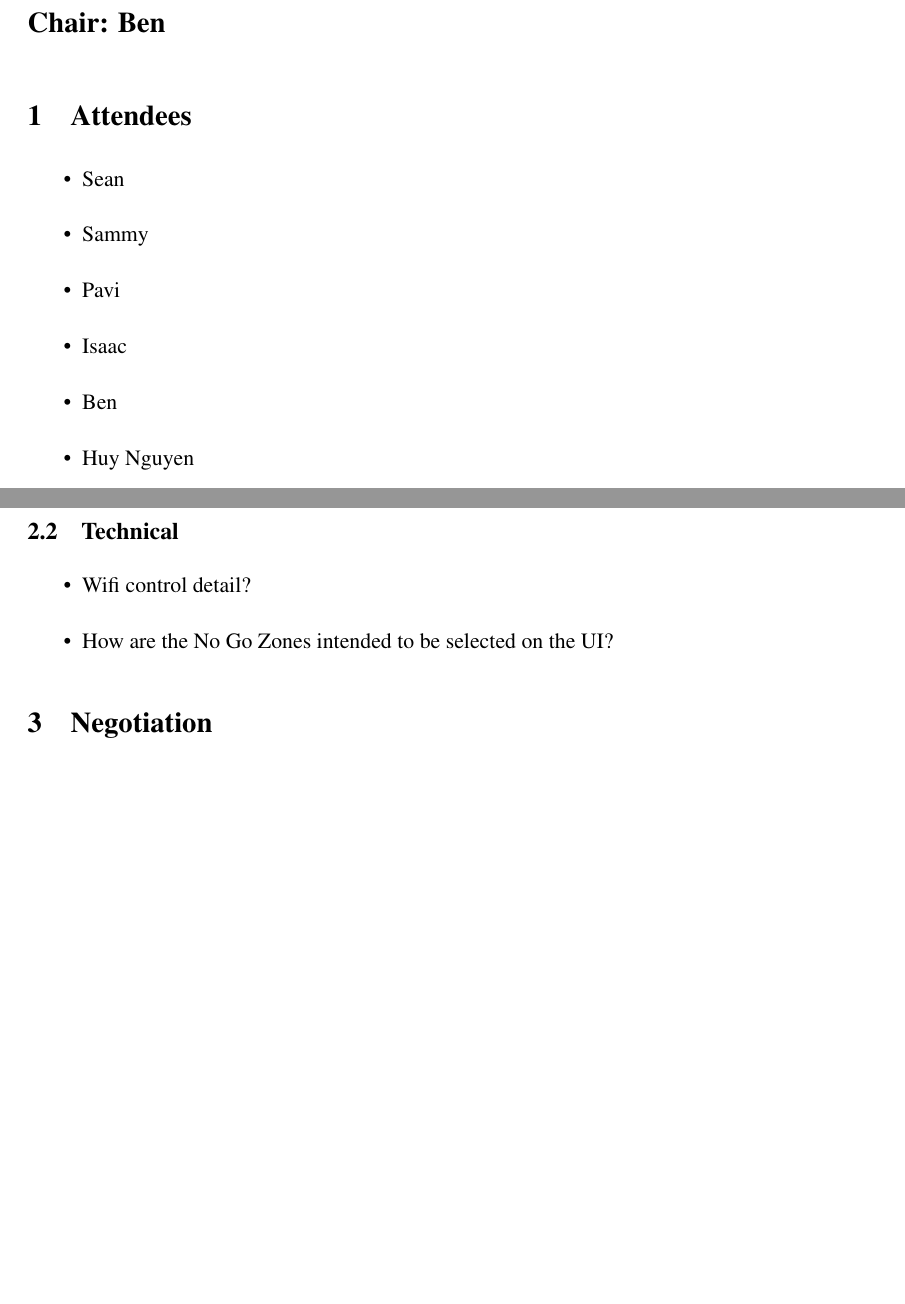
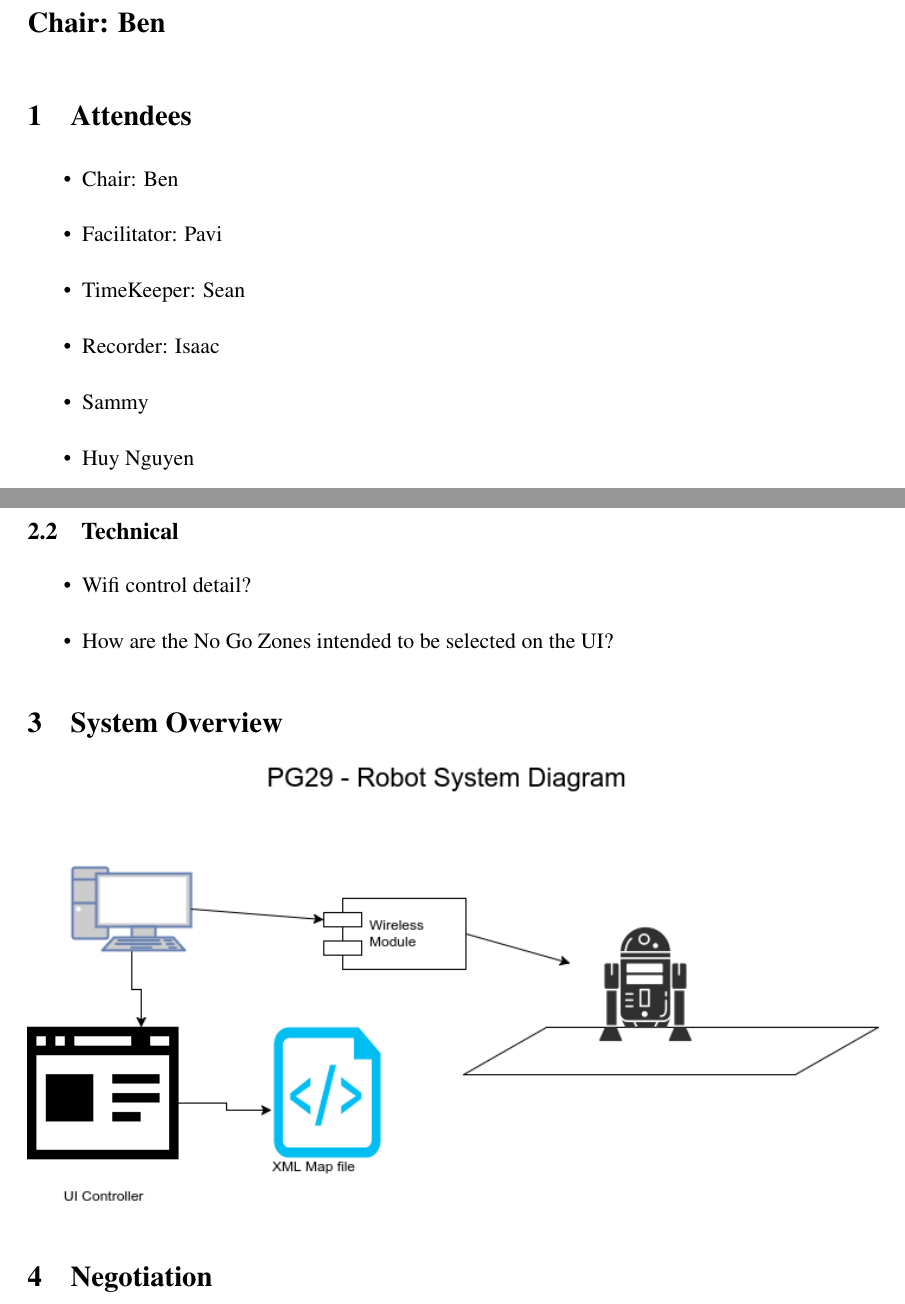
Before and after one commit to benwinding/latelejos, a LaTeX document (Documentation/MeetingsClient/week3/agenda_client_meeting.tex): two parts of pages 1 and 2 of 2, joined at a grey line, cut so that both start at the same text, the shorter picture padded with empty space. Compiled offline with pdfLaTeX.

Commit message:
Agenda updated to include

```diff
--- a/Documentation/MeetingsClient/week3/agenda_client_meeting.tex
+++ b/Documentation/MeetingsClient/week3/agenda_client_meeting.tex
@@ -32,11 +32,11 @@
 
 \section{Attendees}
 \begin{itemize}
-\item Sean
+\item Chair: Ben
+\item Facilitator: Pavi
+\item TimeKeeper: Sean
+\item Recorder: Isaac
 \item Sammy
-\item Pavi
-\item Isaac
-\item Ben
 \item Huy Nguyen
 \end{itemize}
 %%%if some students cannot make the meeting due to some reasons, their names should appear here.
@@ -60,7 +60,9 @@ Questions for the client.
 \item How are the No Go Zones intended to be selected on the UI?
 \end{itemize}
 
-%%%any schedules for this meeting should go next, each with a separate section.
+\section{System Overview}
+\includegraphics[width=\textwidth]{system-flowchart}
+
 \section{Negotiation}
 \begin{itemize}
 	\item What milestones are most important?
```
Also changed, not shown: Documentation/MeetingsClient/week3/agenda_client_meeting.pdf.
